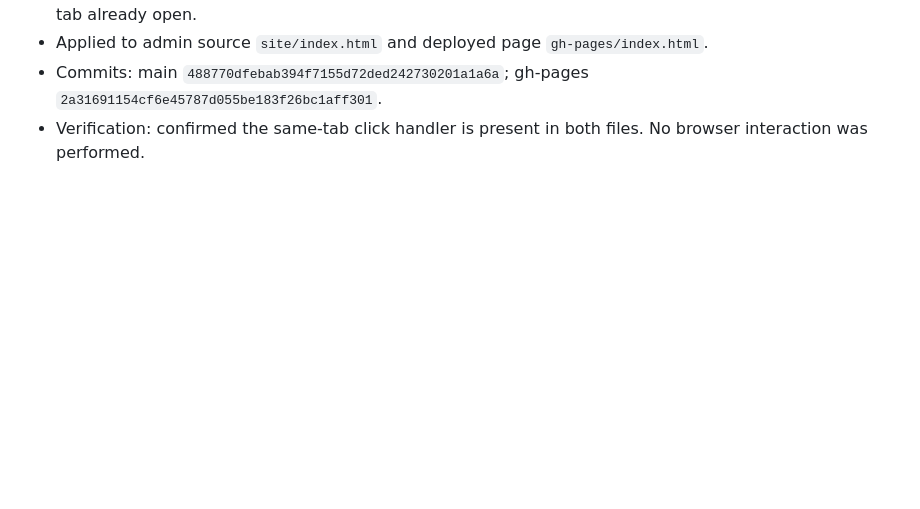
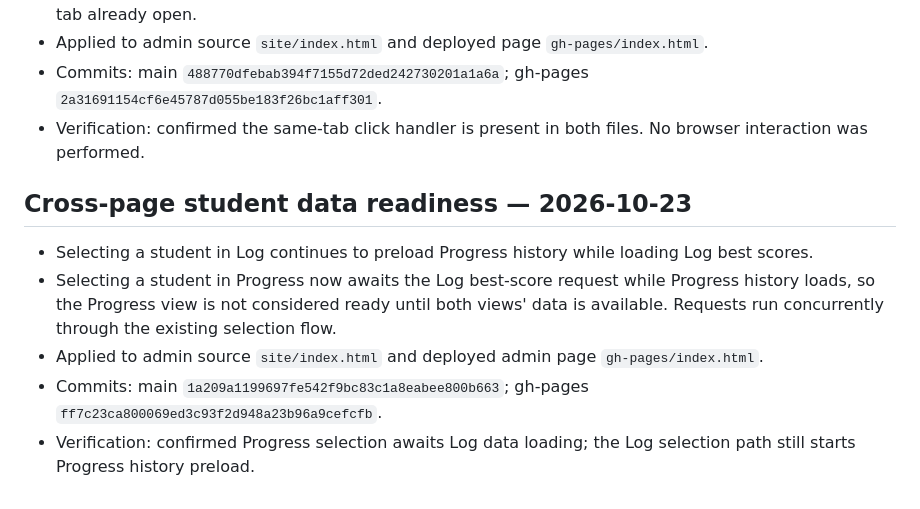
Before and after one commit to marksmusicschool/Marks-Music, a Markdown page: APP_NOTES.md, the part around the change. Drawn GitHub-style; blank space fills up the shorter version.

Commit message:
Document cross-page data preloading

```diff
--- a/APP_NOTES.md
+++ b/APP_NOTES.md
@@ -118,3 +118,11 @@ These notes are the working map for future changes. Update this file in the same
 - Applied to admin source `site/index.html` and deployed page `gh-pages/index.html`.
 - Commits: main `488770dfebab394f7155d72ded242730201a1a6a`; gh-pages `2a31691154cf6e45787d055be183f26bc1aff301`.
 - Verification: confirmed the same-tab click handler is present in both files. No browser interaction was performed.
+
+## Cross-page student data readiness — 2026-10-23
+
+- Selecting a student in Log continues to preload Progress history while loading Log best scores.
+- Selecting a student in Progress now awaits the Log best-score request while Progress history loads, so the Progress view is not considered ready until both views' data is available. Requests run concurrently through the existing selection flow.
+- Applied to admin source `site/index.html` and deployed admin page `gh-pages/index.html`.
+- Commits: main `1a209a1199697fe542f9bc83c1a8eabee800b663`; gh-pages `ff7c23ca800069ed3c93f2d948a23b96a9cefcfb`.
+- Verification: confirmed Progress selection awaits Log data loading; the Log selection path still starts Progress history preload.
```
